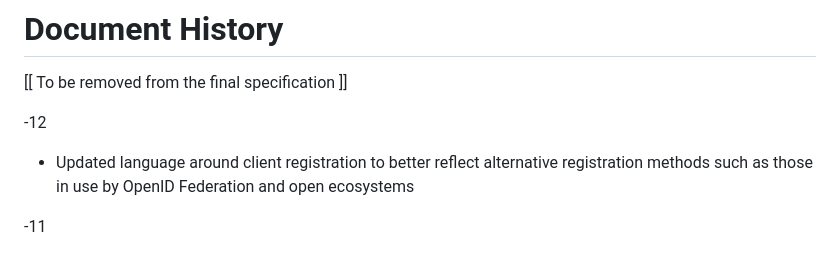
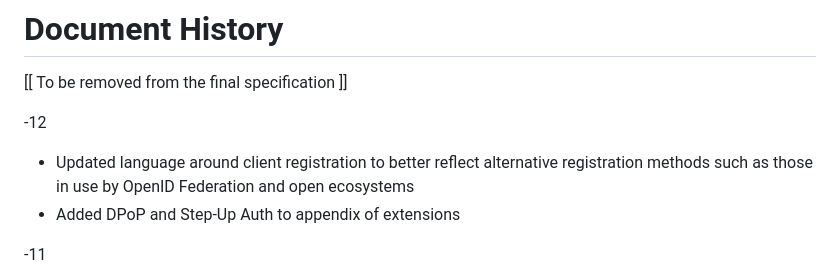
Before and after one commit to oauth-wg/oauth-v2-1, a Markdown page: draft-ietf-oauth-v2-1.md, the part around the change. GitHub-like rendering.

Commit message:
update changelog

```diff
--- a/draft-ietf-oauth-v2-1.md
+++ b/draft-ietf-oauth-v2-1.md
@@ -3848,6 +3848,7 @@ Discussions around this specification have also occurred at the OAuth Security W
 -12
 
 * Updated language around client registration to better reflect alternative registration methods such as those in use by OpenID Federation and open ecosystems
+* Added DPoP and Step-Up Auth to appendix of extensions
 
 -11
 
```
